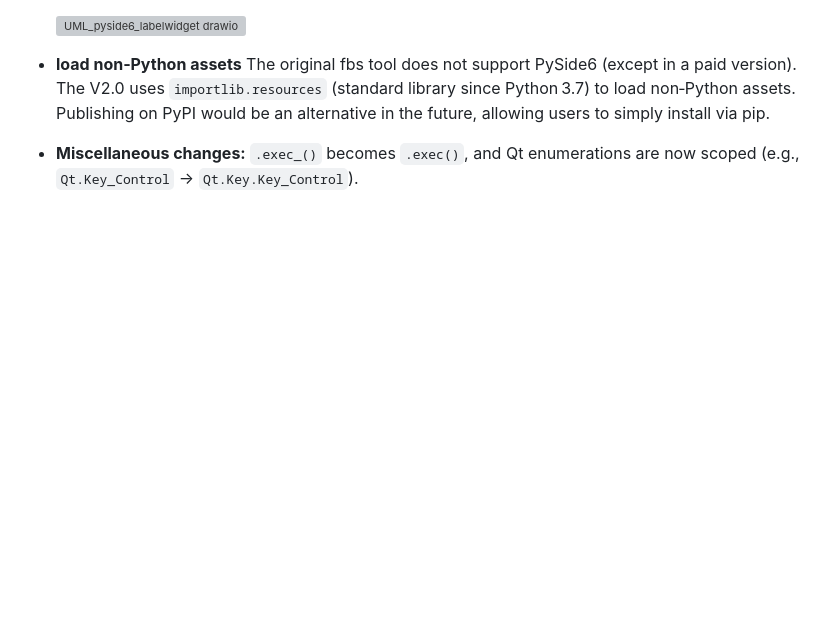
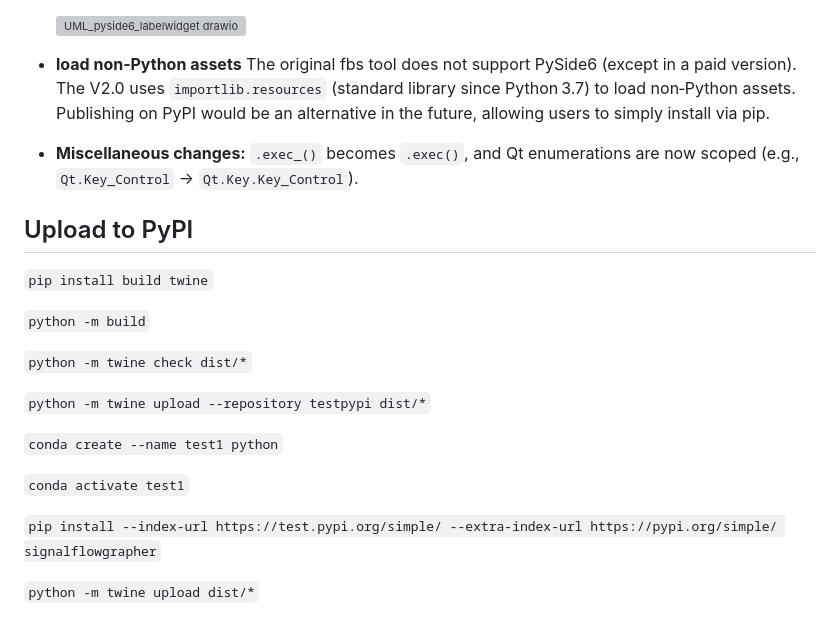
Before and after one commit to hanspi42/signalflowgrapher, a Markdown page: DEVDOCU.md, the part around the change. Rendered like a GitHub page; blank space fills up the shorter version; grey boxes are pictures that could not be loaded.

Commit message:
PyPi described

```diff
--- a/DEVDOCU.md
+++ b/DEVDOCU.md
@@ -158,3 +158,22 @@ For Qt6 you can use either PyQt6 or PySide6 as the binding. Pyside6 was chosen f
 
 - **load non‑Python assets** The original fbs tool does not support PySide6 (except in a paid version). The V2.0 uses `importlib.resources` (standard library since Python 3.7) to load non‑Python assets. Publishing on PyPI would be an alternative in the future, allowing users to simply install via pip.
 - **Miscellaneous changes:** `.exec_()` becomes `.exec()`, and Qt enumerations are now scoped (e.g., `Qt.Key_Control` → `Qt.Key.Key_Control`).
+
+
+## Upload to PyPI
+
+`pip install build twine`
+
+`python -m build`
+
+`python -m twine check dist/*`
+
+`python -m twine upload --repository testpypi dist/*`
+
+`conda create --name test1 python`
+
+`conda activate test1`
+
+`pip install --index-url https://test.pypi.org/simple/ --extra-index-url https://pypi.org/simple/ signalflowgrapher`
+
+`python -m twine upload dist/*`
```
